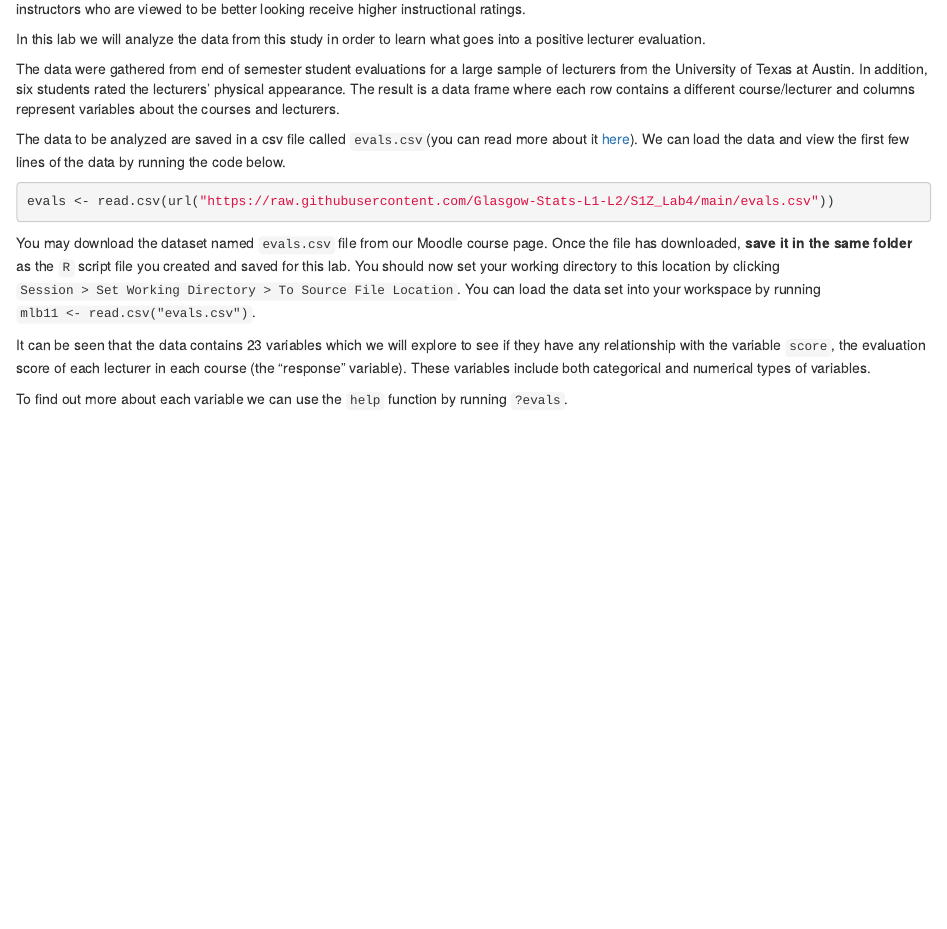
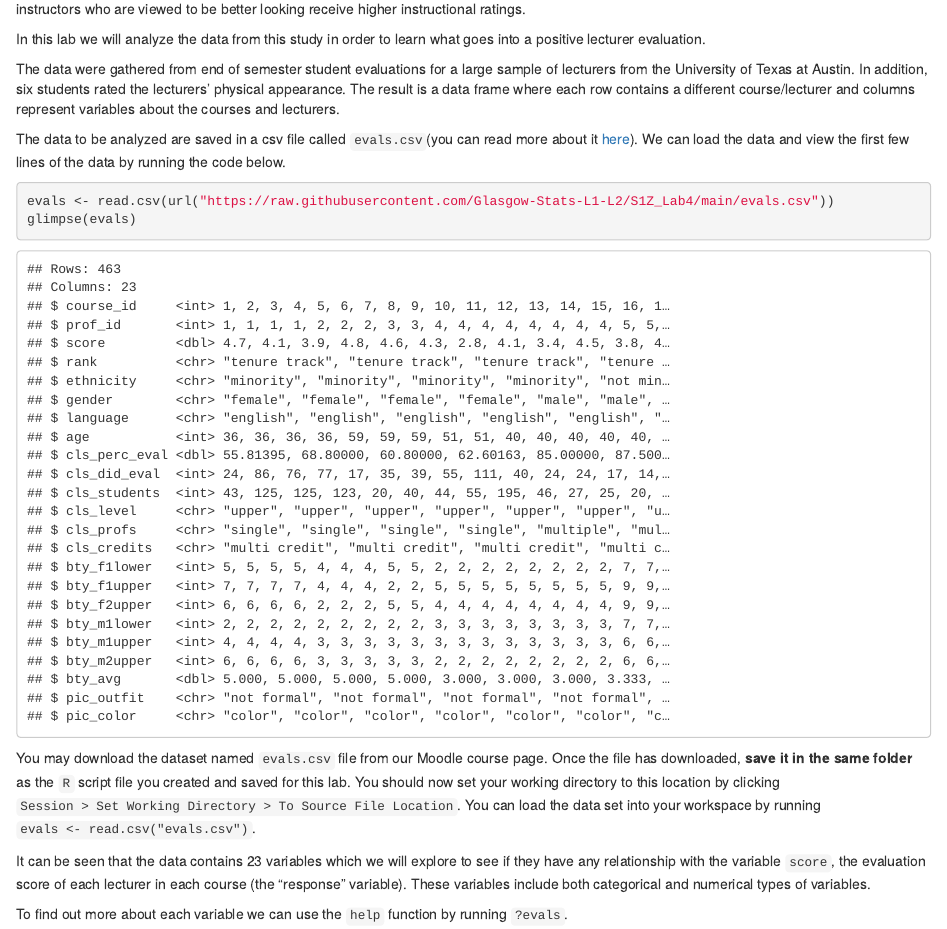
Before and after one commit to Glasgow-Stats-L1-L2/S1Z_Lab4, an R Markdown document (01-exploratory.Rmd): the page in a window 1100 px wide, from 620 px down. Rendered offline with R 4.5, knitr and Pandoc, with nearby package versions; drawn as R Markdown's standard HTML page in place of the format the file asks for; code that draws random numbers runs with fixed seeds of ours.

Commit message:
lab 4 updates

````diff
--- a/01-exploratory.Rmd
+++ b/01-exploratory.Rmd
@@ -23,9 +23,10 @@ The data to be analyzed are saved in a csv file called `evals.csv`(you can read
 
 ```{r import-data-optional, echo=TRUE, warnings=FALSE, message=FALSE}
 evals <- read.csv(url("https://raw.githubusercontent.com/Glasgow-Stats-L1-L2/S1Z_Lab4/main/evals.csv"))
+glimpse(evals)
 ```
 
-You may download the dataset named `evals.csv` file from our Moodle course page. Once the file has downloaded, **save it in the same folder** as the `R` script file you created and saved for this lab. You should now set your working directory to this location by clicking `Session > Set Working Directory > To Source File Location`. You can load the data set into your workspace by running `mlb11 <- read.csv("evals.csv")`.
+You may download the dataset named `evals.csv` file from our Moodle course page. Once the file has downloaded, **save it in the same folder** as the `R` script file you created and saved for this lab. You should now set your working directory to this location by clicking `Session > Set Working Directory > To Source File Location`. You can load the data set into your workspace by running `evals <- read.csv("evals.csv")`.
 
 
 It can be seen that the data contains 23 variables which we will explore to see if they have any relationship with the variable `score`, the evaluation score of each lecturer in each course (the "response" variable). These variables include both categorical and numerical types of variables.
````
Also changed, not shown: docs/search_index.json, 6 other files.
